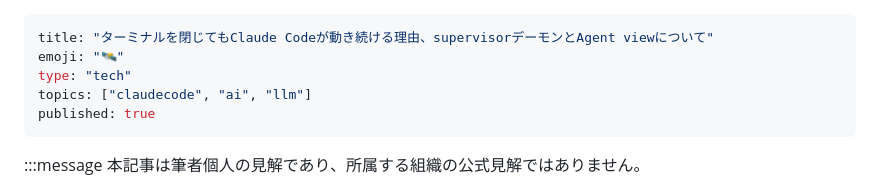
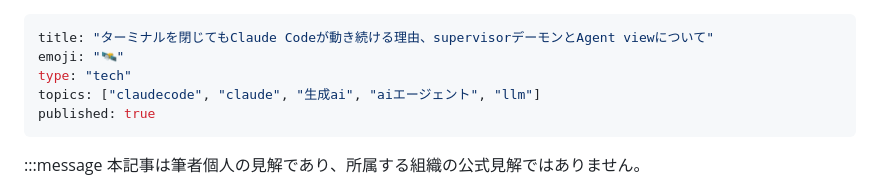
Before and after one commit to uehaj/zenn-articles, a Markdown page: articles/claude-code-supervisor-agent-view.md, the part around the change. GitHub-like rendering.

Commit message:
docs: broaden topics for discoverability
Co-Authored-By: Claude Fable 5 <noreply@anthropic.com>

```diff
--- a/articles/claude-code-supervisor-agent-view.md
+++ b/articles/claude-code-supervisor-agent-view.md
@@ -2,7 +2,7 @@
 title: "ターミナルを閉じてもClaude Codeが動き続ける理由、supervisorデーモンとAgent viewについて"
 emoji: "🛰️"
 type: "tech"
-topics: ["claudecode", "ai", "llm"]
+topics: ["claudecode", "claude", "生成ai", "aiエージェント", "llm"]
 published: true
 ---
 
```
